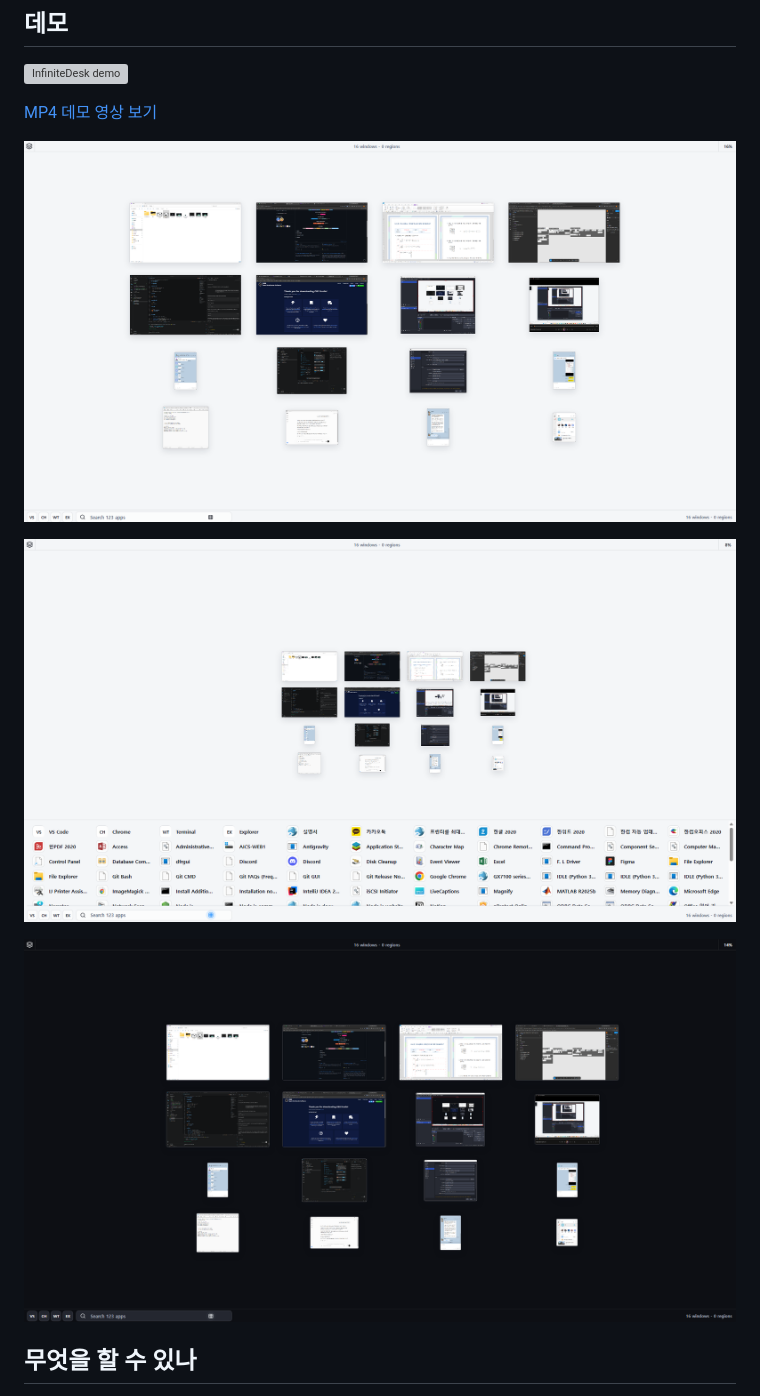
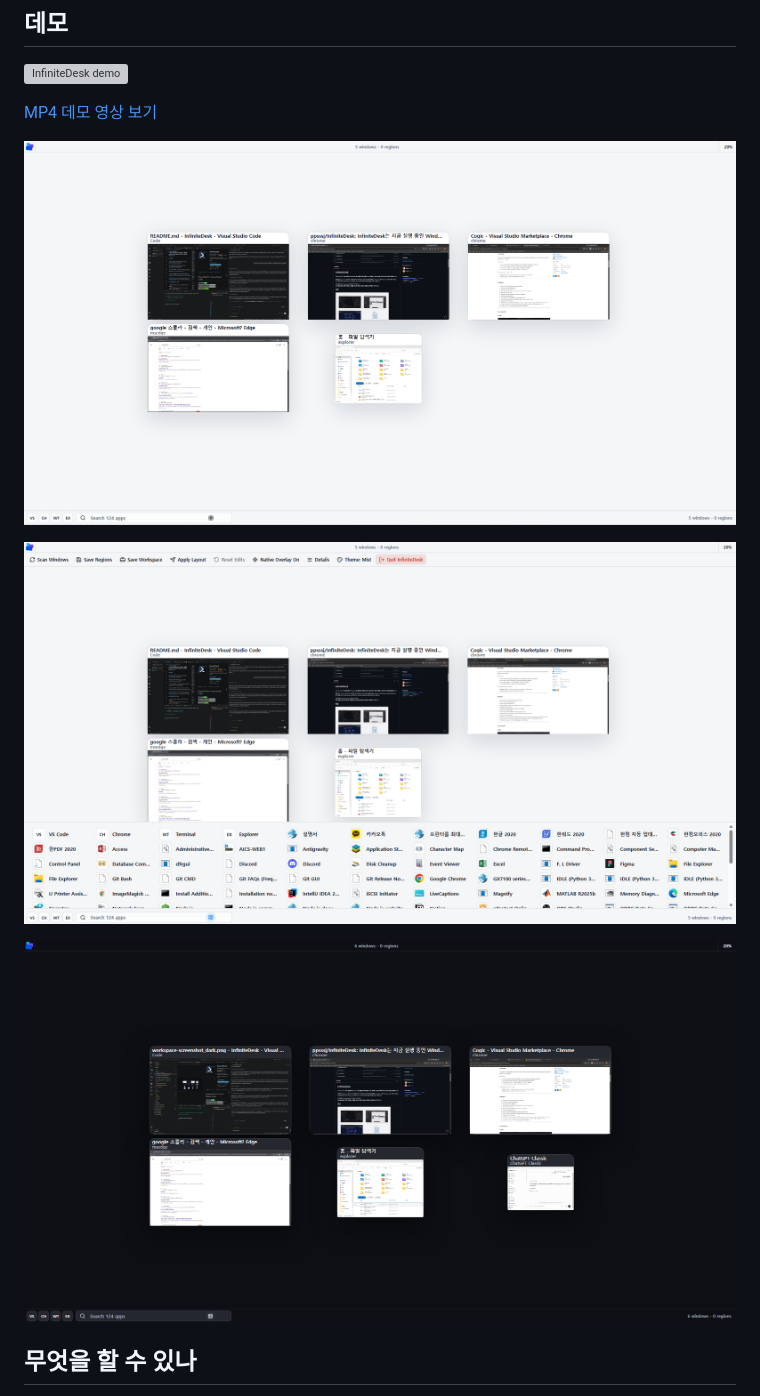
Before and after one commit to ppsssj/InfiniteDesk, a Markdown page: README.md, the part around one of its changes. Rendered like a GitHub page; pictures changed too: docs/assets/workspace-screenshot-dark.png (added), docs/assets/workspace-screenshot1.png, docs/assets/workspace-screenshot2.png; grey boxes are pictures that could not be loaded.

```diff
--- a/README.md
+++ b/README.md
@@ -21,7 +21,7 @@ InfiniteDesk는 **지금 실행 중인 Windows 앱 창들을 한 화면에서
 
 ![InfiniteDesk dock and app search](docs/assets/workspace-screenshot2.png)
 
-![InfiniteDesk dark workspace](docs/assets/workspace-screenshot_dark.png)
+![InfiniteDesk dark workspace](docs/assets/workspace-screenshot-dark.png)
 
 ## 무엇을 할 수 있나
 
```
Also changed, not shown: other parts of README.md (+22 -1 lines), 1 other file.
